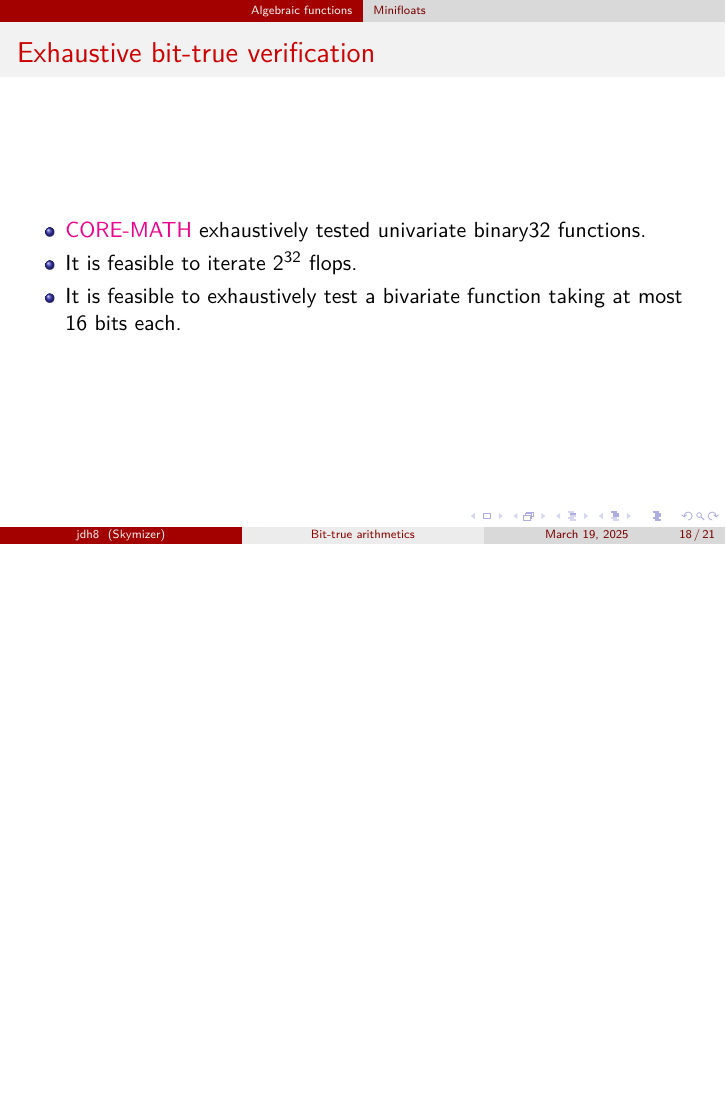
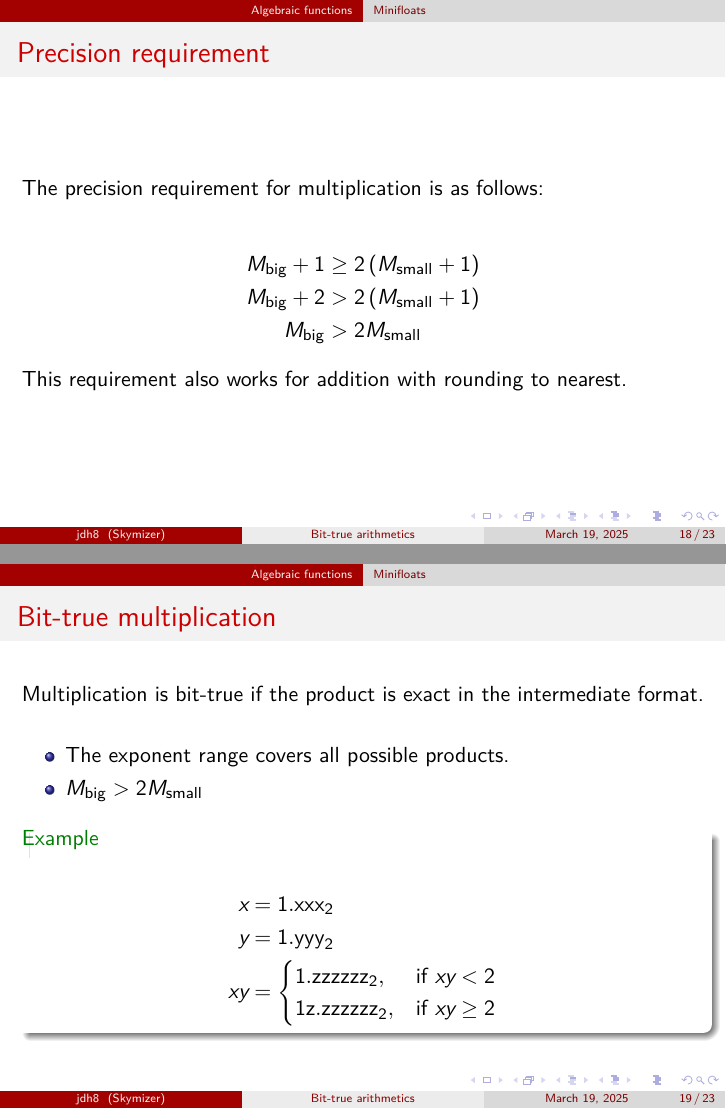
Before and after one commit to jdh8/bit-true-arithmetics, LaTeX slides (bit-true-arithmetics.tex): page 18 of 21 before the commit and pages 18 and 19 of 23 after it, the two joined at a grey line, the shorter picture padded with empty space. Compiled offline with XeLaTeX.

Commit message:
Prove bit-true minifloat multiplication via native multiplication

```diff
--- a/bit-true-arithmetics.tex
+++ b/bit-true-arithmetics.tex
@@ -250,6 +250,38 @@
 	\end{description}
 \end{frame}
 
+\begin{frame}{Precision requirement}
+	The precision requirement for multiplication is as follows:
+
+	\begin{align*}
+		M_{\text{big}} + 1 &\ge 2 \left( M_{\text{small}} + 1 \right) \\
+		M_{\text{big}} + 2 &> 2 \left( M_{\text{small}} + 1 \right) \\
+		M_{\text{big}} &> 2M_{\text{small}}
+	\end{align*}
+
+	This requirement also works for addition with rounding to nearest.
+\end{frame}
+
+\begin{frame}{Bit-true multiplication}
+	Multiplication is bit-true if the product is exact in the intermediate format.
+	\begin{itemize}
+		\item The exponent range covers all possible products.
+		\item $M_{\text{big}} > 2M_{\text{small}}$
+	\end{itemize}
+
+	\begin{example}
+		\begin{align*}
+			x &= 1.\text{xxx}_2 \\
+			y &= 1.\text{yyy}_2 \\
+			xy &=
+			\begin{cases}
+				1.\text{zzzzzz}_2, & \text{if } xy < 2 \\
+				1\text{z}.\text{zzzzzz}_2 , & \text{if } xy \ge 2 \\
+			\end{cases}
+		\end{align*}
+	\end{example}
+\end{frame}
+
 \begin{frame}{Exhaustive bit-true verification}
 	\begin{itemize}
 		\item \href{https://core-math.gitlabpages.inria.fr/}{CORE-MATH} exhaustively tested univariate binary32 functions.
```
Also changed, not shown: bit-true-arithmetics.tex (4 more changed lines).
